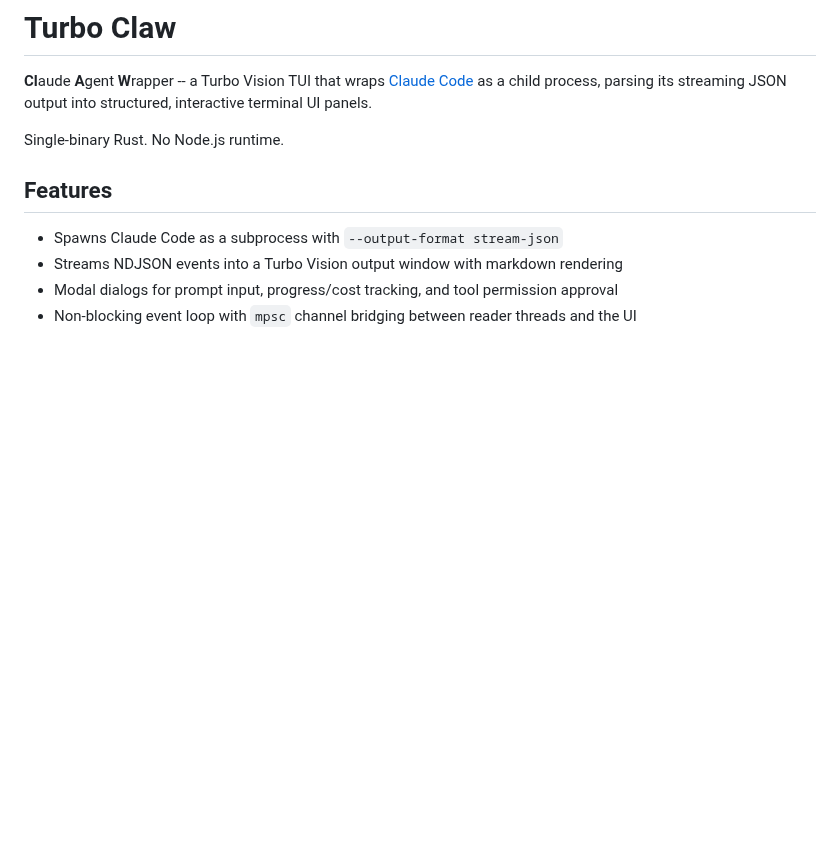
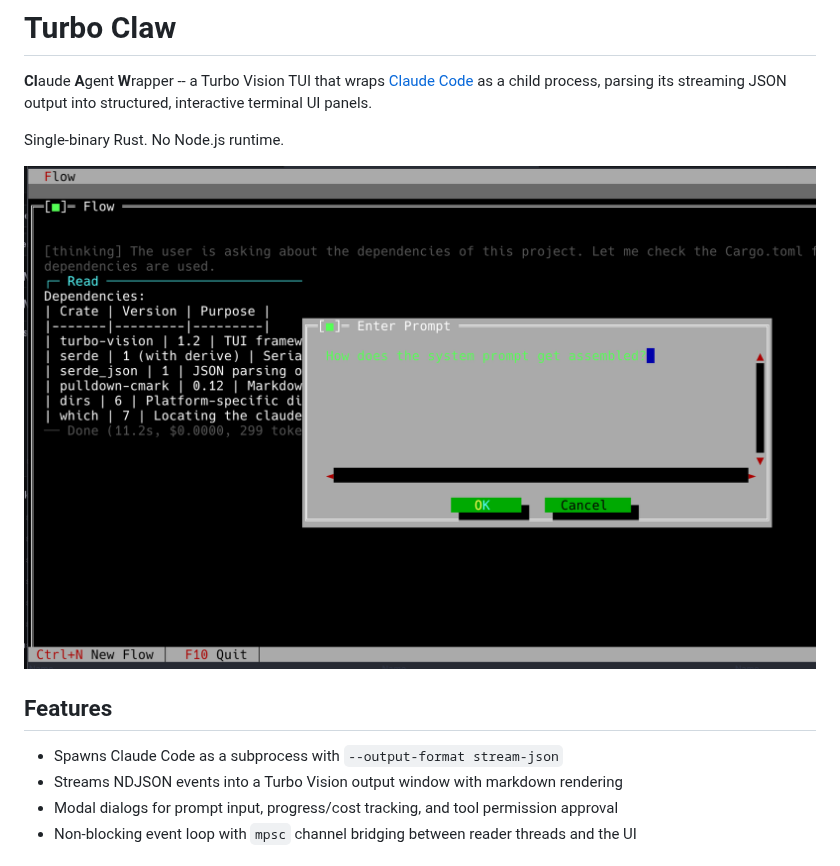
Before and after one commit to aovestdipaperino/turbo-claw, a Markdown page: README.md, the part around the change. Rendered like a GitHub page; pictures changed too: docs/screenshot.png (added); blank space fills up the shorter version.

Commit message:
docs: add screenshot to README
Co-Authored-By: Claude Opus 4.6 (1M context) <noreply@anthropic.com>

```diff
--- a/README.md
+++ b/README.md
@@ -3,6 +3,8 @@
 **Cl**aude **A**gent **W**rapper -- a Turbo Vision TUI that wraps [Claude Code](https://docs.anthropic.com/en/docs/claude-code) as a child process, parsing its streaming JSON output into structured, interactive terminal UI panels.
 
 Single-binary Rust. No Node.js runtime.
+
+![Turbo Claw screenshot](docs/screenshot.png)
 
 ## Features
 
```
